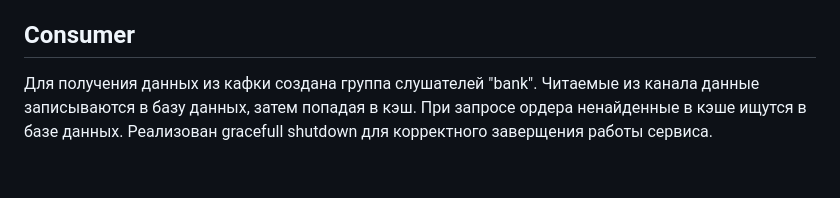
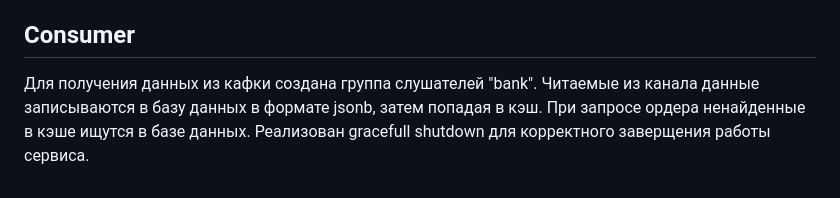
Before and after one commit to Pumpkin-A/Practice_L0, a Markdown page: README.md, the part around the change. Drawn GitHub-style.

```diff
--- a/README.md
+++ b/README.md
@@ -67,4 +67,4 @@ GET http://localhost:9090/
 
 ## Consumer
 
-Для получения данных из кафки создана группа слушателей "bank". Читаемые из канала данные записываются в базу данных, затем попадая в кэш. При запросе ордера ненайденные в кэше ищутся в базе данных. Реализован gracefull shutdown для корректного заверщения работы сервиса.
+Для получения данных из кафки создана группа слушателей "bank". Читаемые из канала данные записываются в базу данных в формате jsonb, затем попадая в кэш. При запросе ордера ненайденные в кэше ищутся в базе данных. Реализован gracefull shutdown для корректного заверщения работы сервиса.
```
